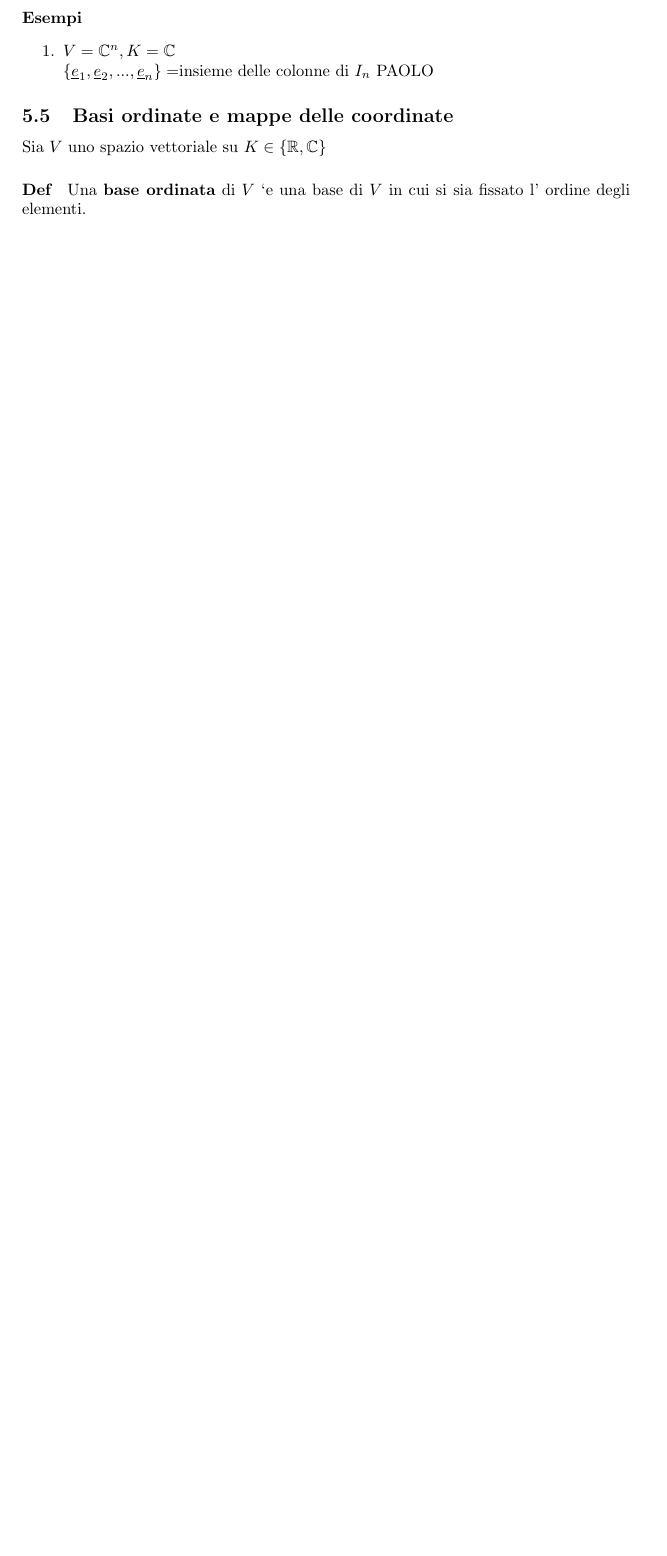
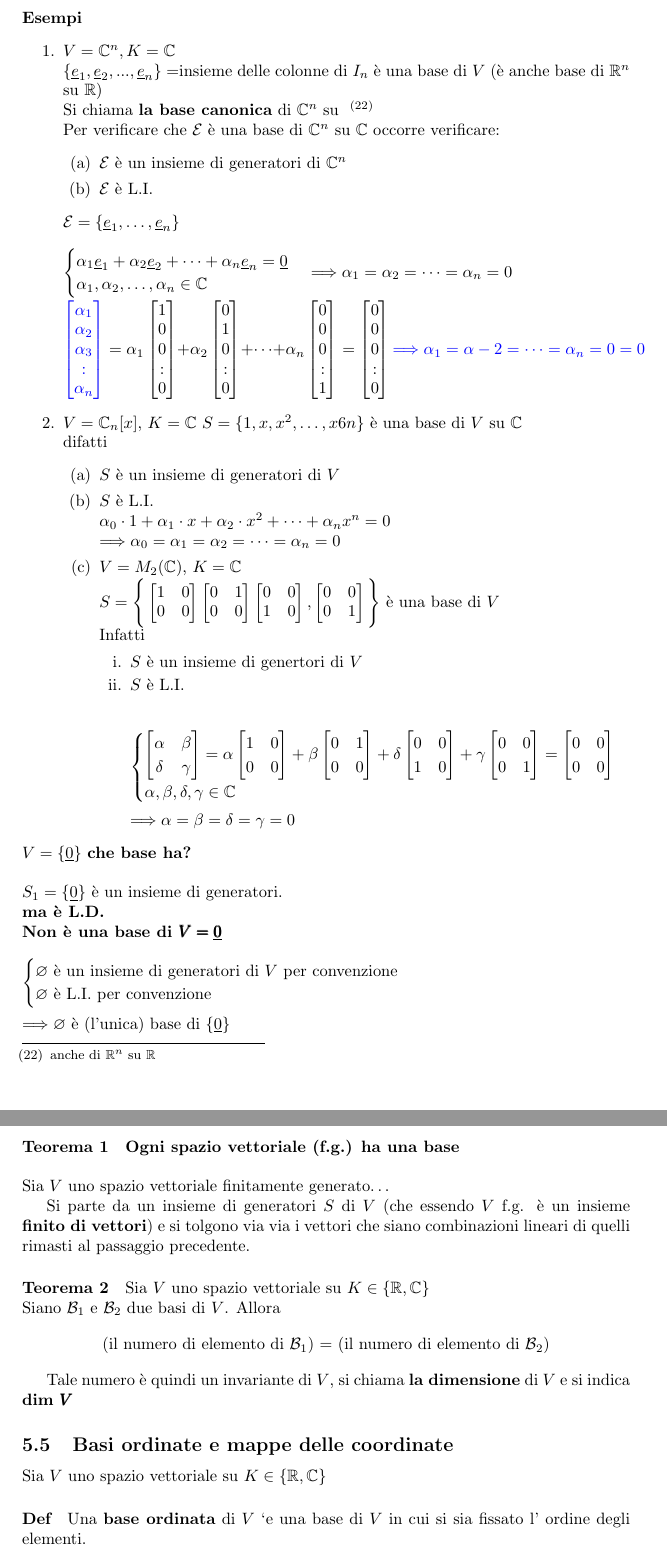
Before and after one commit to EjoGrejo/Algebra, a LaTeX document (appunti.tex, which reads sezioni/spazi_vettoriali.tex): part of page 46 of 46 before the commit and two parts of pages 45 and 46 of 47 after it, the two joined at a grey line, cut so that both start at the same text, the shorter picture padded with empty space. The pictures show the PDF file appunti.pdf that the author committed with the source.

Commit message:
Lezione 31

```diff
--- a/sezioni/spazi_vettoriali.tex
+++ b/sezioni/spazi_vettoriali.tex
@@ -1005,4 +1006,13 @@ Una \textbf{BASE} di $V$ è un insieme di generatori di $V$ che sia anche L.I.
 \begin{enumerate}
     \item $V=\mathbb{C}^n, K=\mathbb{C}$\\
         $\{\vec{e}_1,\vec{e}_2, ... , \vec{e}_n\}=$insieme delle colonne di $I_n$
-        PAOLO
+        è una base di $V$ (è anche base di $\mathbb{R}^n$ su $\mathbb{R}$) \\
+        Si chiama \textbf{la base canonica} di $\mathbb{C}^n$ su $\mathbb{c}$
+        \footnote{anche di $\mathbb{R}^n$ su $\mathbb{R}$}\\
+        Per verificare che $\mathcal{E}$ è una base di $\mathbb{C}^n$ su $\mathbb{C}$
+        occorre verificare:
+        \begin{enumerate}
+            \item $\mathcal{E}$ è un insieme di generatori di $\mathbb{C}^n$
+            \item $\mathcal{E}$ è L.I.
+        \end{enumerate}
+        $\mathcal{E}=\{\vec{e}_1,\dots, \vec{e}_n\}$\\ \\
@@ -1008,0 +1054,12 @@ Una \textbf{BASE} di $V$ è un insieme di generatori di $V$ che sia anche L.I.
+            \Longrightarrow \alpha_1=\alpha-2=\dots=\alpha_n=0=0
+        }
+        $
+    \item $V=\mathbb{C}_n[x]$, $K=\mathbb{C}$
+        $S=\{1, x, x^2, \dots, x6 n\}$ è una base di $V$ su $\mathbb{C}$\\
+        difatti
+        \begin{enumerate}
+            \item $S$ è un insieme di generatori di $V$
+            \item $S$ è L.I.\\
+                $\alpha_0\cdot1+\alpha_1\cdot x+\alpha_2\cdot x^2+\dots+\alpha_nx^n=0$\\
+                $\Longrightarrow \alpha_0 = \alpha_1 = \alpha_2 = \dots = \alpha_n = 0$
+            \item $V = M_2(\mathbb{C})$, $K=\mathbb{C}$\\
@@ -1008,0 +1081,12 @@ Una \textbf{BASE} di $V$ è un insieme di generatori di $V$ che sia anche L.I.
+                    0 & 0\\
+                    0 & 1
+                \end{bmatrix}
+                \Bigg\}
+                $ è una base di $V$\\
+                Infatti
+                \begin{enumerate}
+                    \item $S$ è un insieme di genertori di $V$
+                    \item $S$ è L.I.\\\\
+
+                        $
+                        \begin{cases}
@@ -1009,6 +1124,39 @@ Una \textbf{BASE} di $V$ è un insieme di generatori di $V$ che sia anche L.I.
+                        $\Longrightarrow \alpha =\beta=\delta=\gamma=0$
+                \end{enumerate}
+        \end{enumerate}
 \end{enumerate}
+$V=\{\vec{0}\}$ \textbf{che base ha?}\\\\
+$S_1=\{\vec{0}\}$ è un insieme di generatori. \\
+\textbf{ma è L.D.}\\
+\textbf{Non è una base di $\pmb{V=\vec{0}}$}\\\\
+$
+\begin{cases}
+    \varnothing \textrm{ è un insieme di generatori di }V\textrm{ per convenzione}\\
+    \varnothing \textrm{ è L.I. per convenzione}
+\end{cases}
+$\\\\
+$\Longrightarrow \varnothing$ è (l'unica) base di $\{\vec{0}\}$
+
+\paragraph{Teorema 1} \textbf{Ogni spazio vettoriale (f.g.) ha una base}\\\\
+Sia $V$  uno spazio vettoriale finitamente generato\dots
+
+Si parte da un insieme di generatori $S$ di $V$ (che essendo $V$ f.g. è un insieme \textbf{finito di vettori})
+e si tolgono via via i vettori che siano combinazioni lineari di quelli rimasti al passaggio precedente.
+
+\paragraph{Teorema 2} Sia $V$ uno spazio vettoriale su $K\in\{\mathbb{R}, \mathbb{C}\}$\\
+Siano $\mathcal{B}_1$ e $\mathcal{B}_2$ due basi di $V$. Allora
+
+\begin{center}
+    (il numero di elemento di $\mathcal{B}_1$) $=$
+    (il numero di elemento di $\mathcal{B}_2$)
+\end{center}
+
+Tale numero è quindi un invariante di $V$, si chiama \textbf{la dimensione} di $V$ e si indica \textbf{dim $\pmb{V}$}
 
 
+
+
+% megapaolo
 \subsection{Basi ordinate e mappe delle coordinate}
 Sia $V$ uno spazio vettoriale su $K\in\{\mathbb{R}, \mathbb{C}\}$
 \paragraph{Def} Una \textbf{base ordinata} di $V$ `e una base di $V$ in cui si sia fissato l' ordine degli elementi.
```
Also changed, not shown: appunti.pdf, sezioni/spazi_vettoriali.tex (82 more changed lines).
